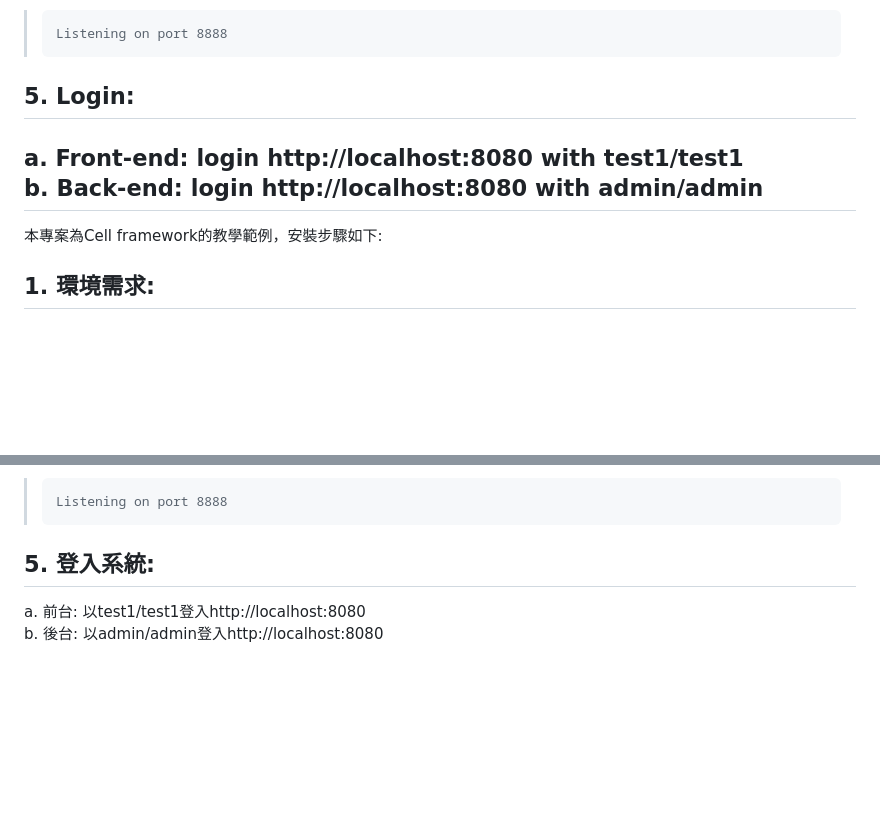
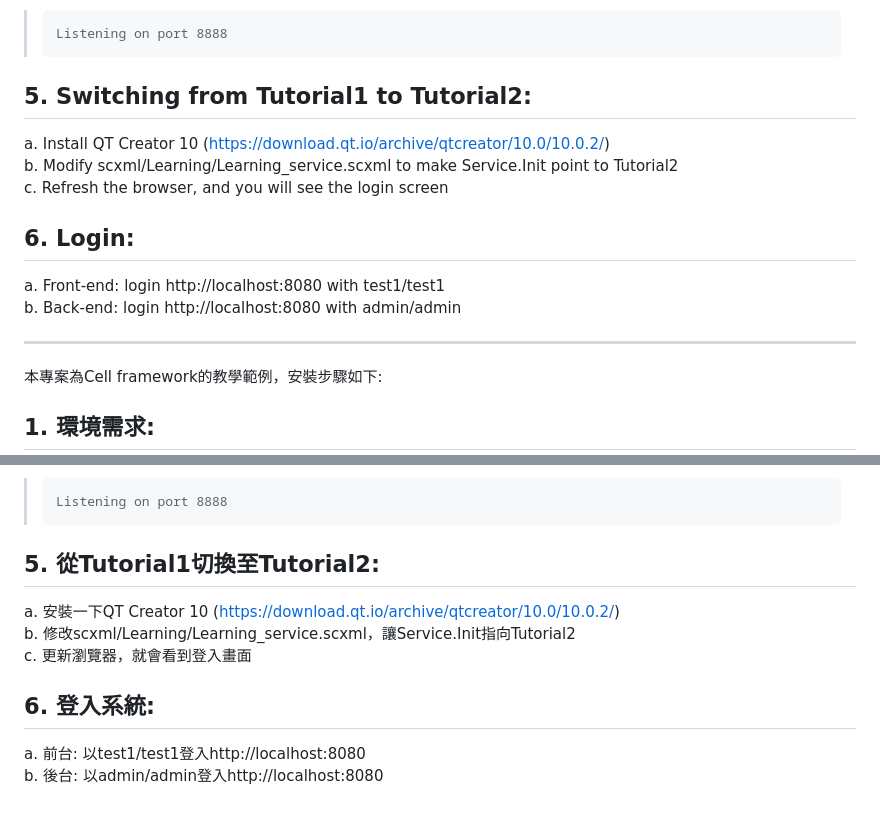
Before and after one commit to Cell-Woworld/tutorial, a Markdown page: README.md, 2 parts joined by grey strips. Rendered like a GitHub page; blank space fills up the shorter version.

Commit message:
-changed: update README.md

```diff
--- a/README.md
+++ b/README.md
@@ -44,9 +44,14 @@ This project is a tutorial example for the Cell framework. The installation step
 >     docker logs -f Learning-AP
    c. When the following message appears, the ap server has successfully started:
 >     Listening on port 8888
-## 5. Login:<br>
+## 5. Switching from Tutorial1 to Tutorial2:<br>
+   a. Install QT Creator 10 (https://download.qt.io/archive/qtcreator/10.0/10.0.2/)<br>
+   b. Modify scxml/Learning/Learning_service.scxml to make Service.Init point to Tutorial2<br>
+   c. Refresh the browser, and you will see the login screen<br>
+## 6. Login:<br>
    a. Front-end: login http://localhost:8080 with test1/test1<br>
    b. Back-end: login http://localhost:8080 with admin/admin
+
 ---
 本專案為Cell framework的教學範例，安裝步驟如下:
 ## 1. 環境需求:<br>
@@ -92,6 +97,10 @@ This project is a tutorial example for the Cell framework. The installation step
 >     docker logs -f Learning-AP
    c. 等待ap server出現以下的內容，即成功啟動 ap server
 >     Listening on port 8888
-## 5. 登入系統:<br>
+## 5. 從Tutorial1切換至Tutorial2:<br>
+   a. 安裝一下QT Creator 10 (https://download.qt.io/archive/qtcreator/10.0/10.0.2/)<br>
+   b. 修改scxml/Learning/Learning_service.scxml，讓Service.Init指向Tutorial2<br>
+   c. 更新瀏覽器，就會看到登入畫面<br>
+## 6. 登入系統:<br>
    a. 前台: 以test1/test1登入http://localhost:8080<br>
    b. 後台: 以admin/admin登入http://localhost:8080
```
